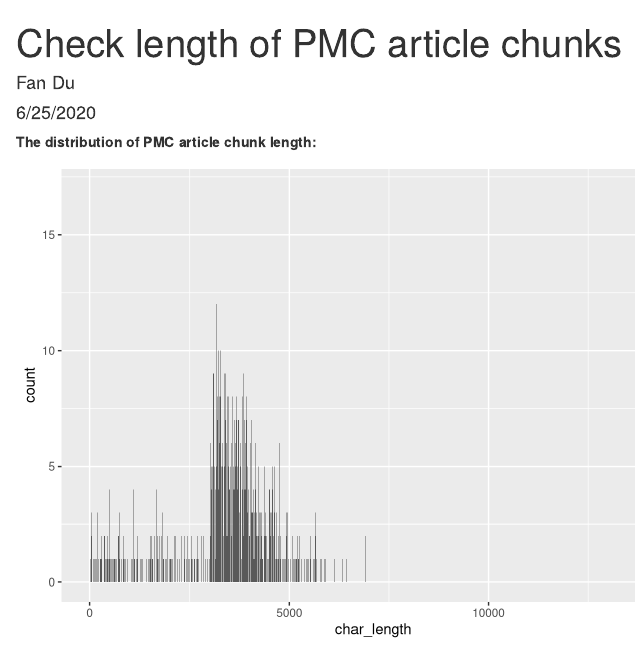
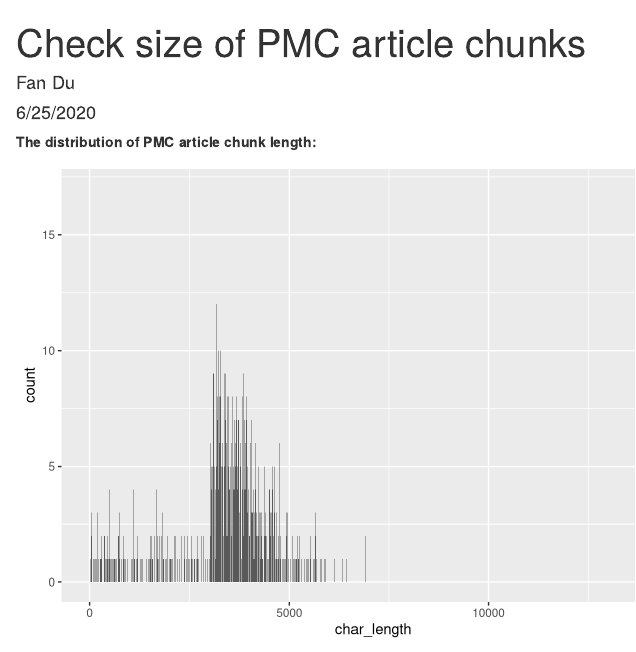
Before and after one commit to caifand/whiteboard, an R Markdown document (research/tagworks-task-selection/select-chunk-by-len.Rmd): the page in a window 1100 px wide, from its top. Rendered offline with R 4.5, knitr and Pandoc, with nearby package versions.

Commit message:
updated title

```diff
--- a/research/tagworks-task-selection/select-chunk-by-len.Rmd
+++ b/research/tagworks-task-selection/select-chunk-by-len.Rmd
@@ -1,5 +1,5 @@
 ---
-title: "Check length of PMC article chunks"
+title: "Check size of PMC article chunks"
 author: "Fan Du"
 date: "6/25/2020"
 output: html_document
```
